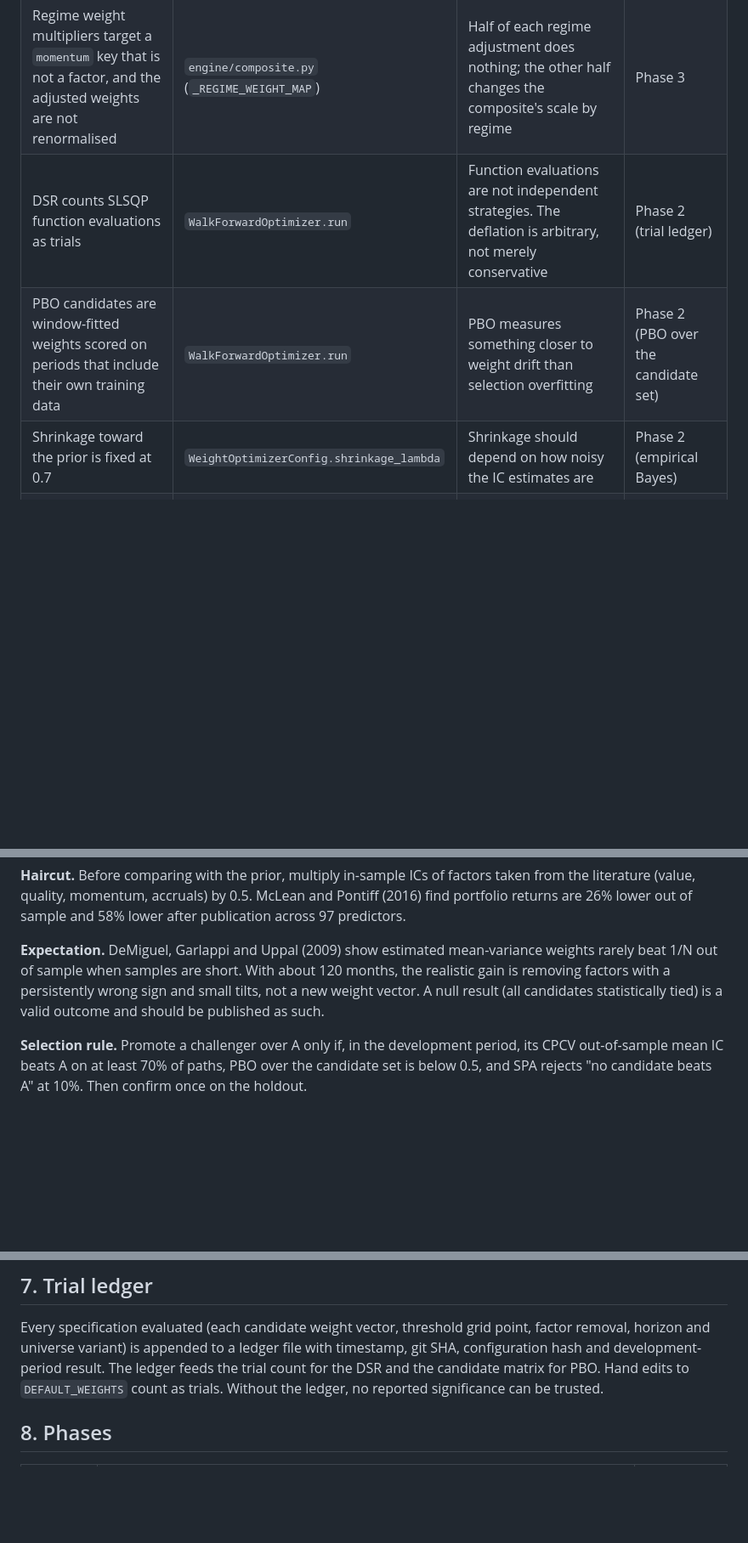
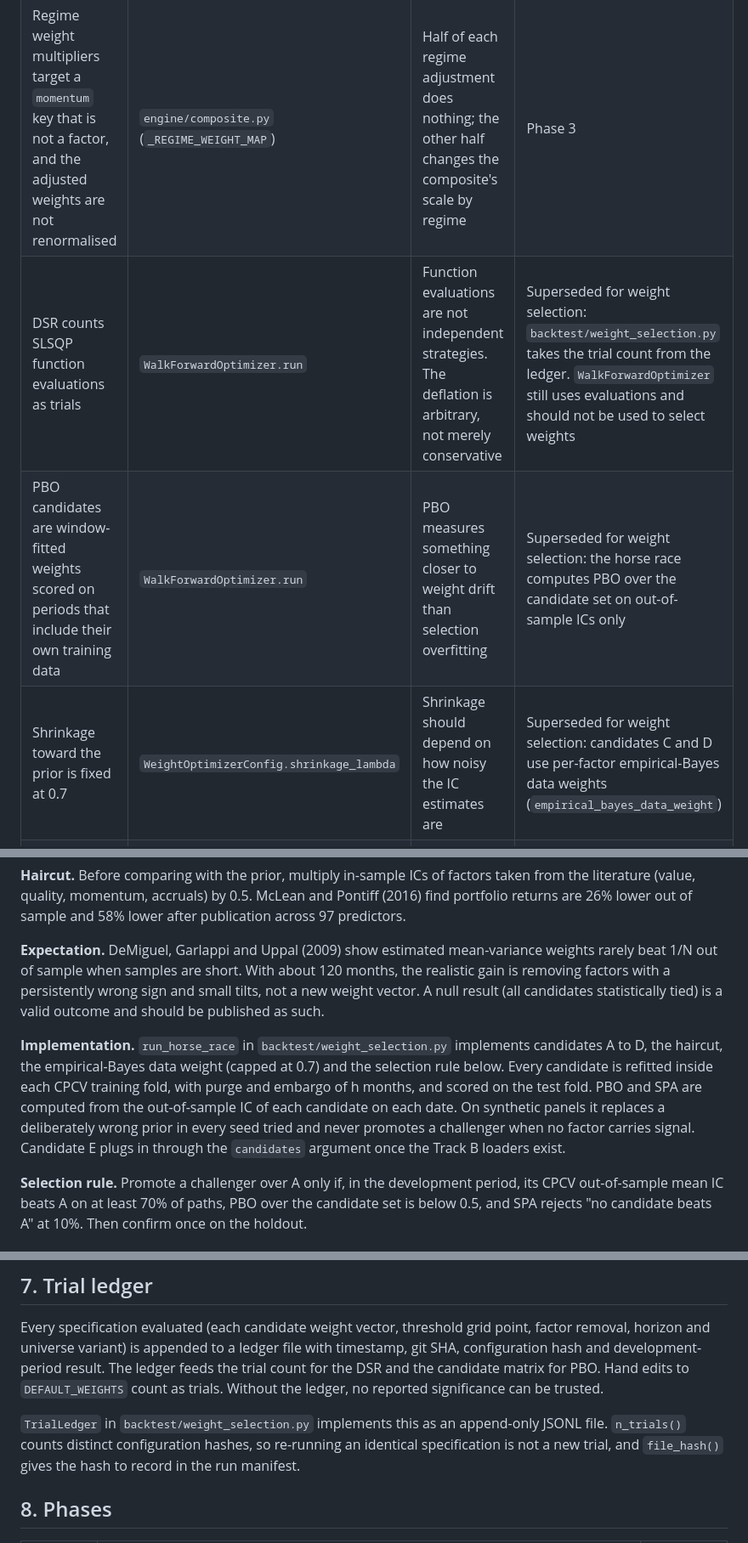
Before and after one commit to WilliamHudspeth/institutional-alpha, a Markdown page: docs/research/backtest-strategy.md, 3 parts joined by grey strips. Shown at 85% size. GitHub-like rendering; blank space fills up the shorter version.

Commit message:
docs(backtest): record the horse race implementation in the strategy
Co-Authored-By: Claude Opus 5.5 <noreply@anthropic.com>
Claude-Session: https://claude.ai/code/session_01CnzLmMkWyx4RqqZoC3uBh8

```diff
--- a/docs/research/backtest-strategy.md
+++ b/docs/research/backtest-strategy.md
@@ -49,9 +49,9 @@ It is a plan. No empirical result exists yet; nothing here changes a default.
 |---|---|---|---|
 | The macro regime factor has the same value for every stock on a date | `factors/macro_regime.py` | Its cross-sectional IC is undefined, and its 5% weight shifts every composite equally. It changes no ranking, only the absolute level that verdict thresholds read | Phase 3 (time-series test) |
 | Regime weight multipliers target a `momentum` key that is not a factor, and the adjusted weights are not renormalised | `engine/composite.py` (`_REGIME_WEIGHT_MAP`) | Half of each regime adjustment does nothing; the other half changes the composite's scale by regime | Phase 3 |
-| DSR counts SLSQP function evaluations as trials | `WalkForwardOptimizer.run` | Function evaluations are not independent strategies. The deflation is arbitrary, not merely conservative | Phase 2 (trial ledger) |
-| PBO candidates are window-fitted weights scored on periods that include their own training data | `WalkForwardOptimizer.run` | PBO measures something closer to weight drift than selection overfitting | Phase 2 (PBO over the candidate set) |
-| Shrinkage toward the prior is fixed at 0.7 | `WeightOptimizerConfig.shrinkage_lambda` | Shrinkage should depend on how noisy the IC estimates are | Phase 2 (empirical Bayes) |
+| DSR counts SLSQP function evaluations as trials | `WalkForwardOptimizer.run` | Function evaluations are not independent strategies. The deflation is arbitrary, not merely conservative | Superseded for weight selection: `backtest/weight_selection.py` takes the trial count from the ledger. `WalkForwardOptimizer` still uses evaluations and should not be used to select weights |
+| PBO candidates are window-fitted weights scored on periods that include their own training data | `WalkForwardOptimizer.run` | PBO measures something closer to weight drift than selection overfitting | Superseded for weight selection: the horse race computes PBO over the candidate set on out-of-sample ICs only |
+| Shrinkage toward the prior is fixed at 0.7 | `WeightOptimizerConfig.shrinkage_lambda` | Shrinkage should depend on how noisy the IC estimates are | Superseded for weight selection: candidates C and D use per-factor empirical-Bayes data weights (`empirical_bayes_data_weight`) |
 | `effective()` multiplies a factor's value by its confidence | `factors/base.py` | Missing data pulls a factor toward zero, so its IC partly measures data coverage | Phase 1 (report IC on value and on effective value) |
 | Sector-neutral IC needs more than 5 names per sector | `metrics.ic_sector_neutral` | In a 100-name universe several sectors drop out | Phase 1 (use a 300 to 500 name universe) |
 | The reliability map `0.5 + 5 x IC` is arbitrary | `backtest/calibration.py` | Reliabilities are not tied to forecast accuracy | Phase 4 |
@@ -225,6 +225,14 @@ beat 1/N out of sample when samples are short. With about 120 months, the realis
 removing factors with a persistently wrong sign and small tilts, not a new weight vector. A null
 result (all candidates statistically tied) is a valid outcome and should be published as such.
 
+**Implementation.** `run_horse_race` in `backtest/weight_selection.py` implements candidates
+A to D, the haircut, the empirical-Bayes data weight (capped at 0.7) and the selection rule below.
+Every candidate is refitted inside each CPCV training fold, with purge and embargo of h months,
+and scored on the test fold. PBO and SPA are computed from the out-of-sample IC of each candidate
+on each date. On synthetic panels it replaces a deliberately wrong prior in every seed tried and
+never promotes a challenger when no factor carries signal. Candidate E plugs in through the
+`candidates` argument once the Track B loaders exist.
+
 **Selection rule.** Promote a challenger over A only if, in the development period, its CPCV
 out-of-sample mean IC beats A on at least 70% of paths, PBO over the candidate set is below 0.5,
 and SPA rejects "no candidate beats A" at 10%. Then confirm once on the holdout.
@@ -319,6 +327,10 @@ configuration hash and development-period result. The ledger feeds the trial cou
 and the candidate matrix for PBO. Hand edits to `DEFAULT_WEIGHTS` count as trials. Without the
 ledger, no reported significance can be trusted.
 
+`TrialLedger` in `backtest/weight_selection.py` implements this as an append-only JSONL file.
+`n_trials()` counts distinct configuration hashes, so re-running an identical specification is
+not a new trial, and `file_hash()` gives the hash to record in the run manifest.
+
 ## 8. Phases
 
 | Phase | Scope | Depends on |
```
Also changed, not shown: other parts of docs/research/backtest-strategy.md (+1 -1 lines), CHANGELOG.md (+2 -0 lines).
